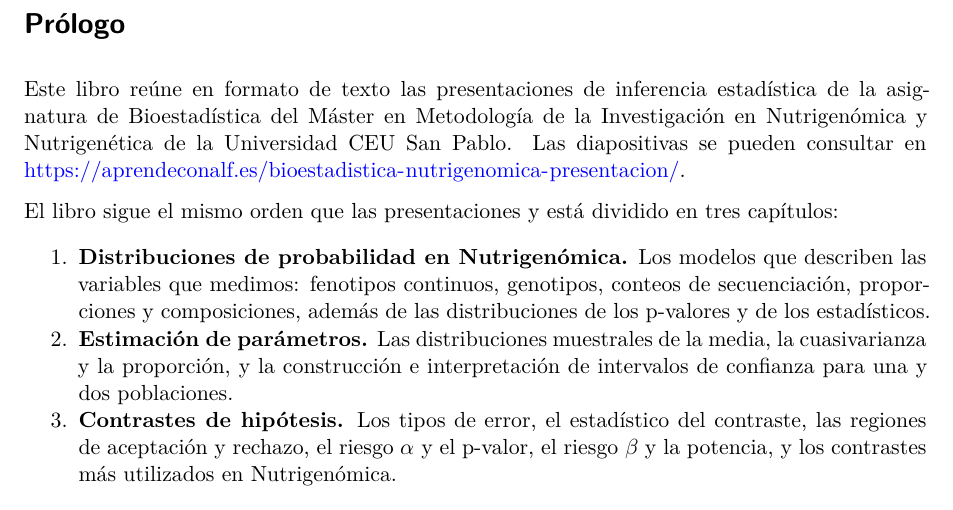
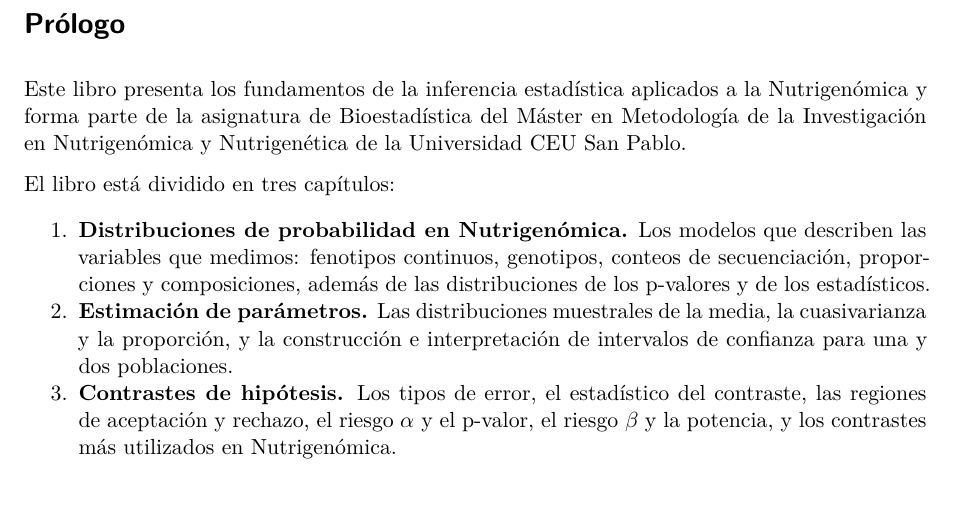
Before and after one commit to asalber/bioestadistica-nutrigenomica-presentacion, a Quarto document (libro/index.qmd): part of the page, cut so that both start at the same text. Rendered offline with R 4.5, knitr and Pandoc in place of Quarto, then LaTeX, with nearby package versions.

Commit message:
Elimina la mención a las presentaciones en el prólogo del libro
Co-Authored-By: Claude Opus 5.5 <noreply@anthropic.com>
Claude-Session: https://claude.ai/code/session_01K3nYWARFF4qf2pJocJkr9P

```diff
--- a/libro/index.qmd
+++ b/libro/index.qmd
@@ -1,8 +1,8 @@
 # Prólogo {.unnumbered}
 
-Este libro reúne en formato de texto las presentaciones de inferencia estadística de la asignatura de Bioestadística del Máster en Metodología de la Investigación en Nutrigenómica y Nutrigenética de la Universidad CEU San Pablo. Las diapositivas se pueden consultar en <https://aprendeconalf.es/bioestadistica-nutrigenomica-presentacion/>.
+Este libro presenta los fundamentos de la inferencia estadística aplicados a la Nutrigenómica y forma parte de la asignatura de Bioestadística del Máster en Metodología de la Investigación en Nutrigenómica y Nutrigenética de la Universidad CEU San Pablo.
 
-El libro sigue el mismo orden que las presentaciones y está dividido en tres capítulos:
+El libro está dividido en tres capítulos:
 
 1. **Distribuciones de probabilidad en Nutrigenómica.** Los modelos que describen las variables que medimos: fenotipos continuos, genotipos, conteos de secuenciación, proporciones y composiciones, además de las distribuciones de los p-valores y de los estadísticos.
 2. **Estimación de parámetros.** Las distribuciones muestrales de la media, la cuasivarianza y la proporción, y la construcción e interpretación de intervalos de confianza para una y dos poblaciones.
```
Also changed, not shown: 3 other files.
